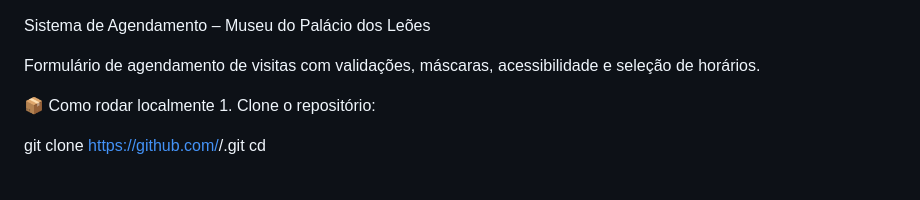
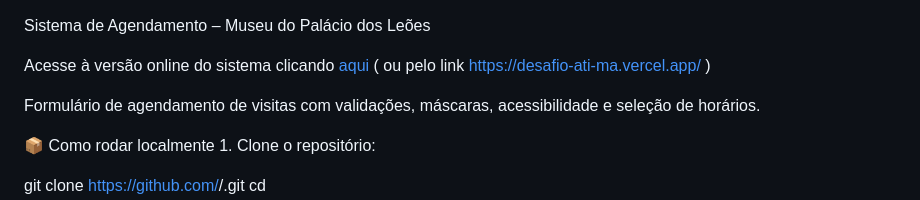
Before and after one commit to MylenaLuz/desafio-ati-ma, a Markdown page: README.md, the part around the change. Drawn GitHub-style; blank space fills up the shorter version.

```diff
--- a/README.md
+++ b/README.md
@@ -1,4 +1,7 @@
 Sistema de Agendamento – Museu do Palácio dos Leões
+
+Acesse à versão online do sistema clicando <a href="https://desafio-ati-ma.vercel.app/">aqui</a>
+( ou pelo link https://desafio-ati-ma.vercel.app/ )
 
 Formulário de agendamento de visitas com validações, máscaras, acessibilidade e seleção de horários.
 
```
